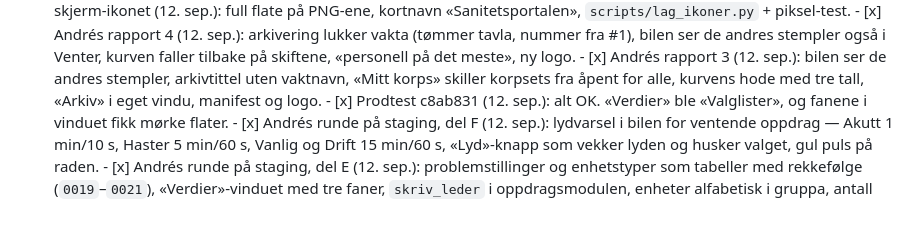
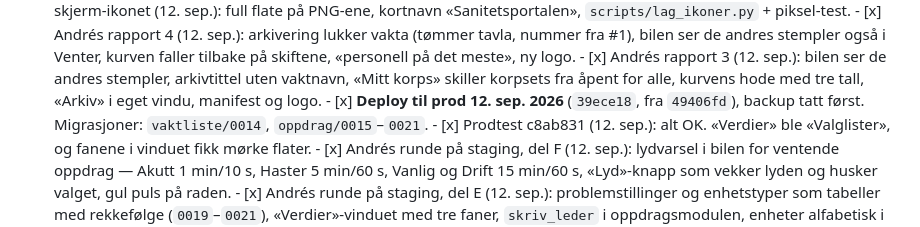
Before and after one commit to Animax1/sanitetsportalen, a Markdown page: TODO.md, the part around the change. GitHub-like rendering.

Commit message:
TODO: deploy til prod 12. sep. (39ece18)
Co-Authored-By: Claude Fable 5.1 <noreply@anthropic.com>
Claude-Session: https://claude.ai/code/session_01GKk5YXLrkxopT2WFkqwmRN

```diff
--- a/TODO.md
+++ b/TODO.md
@@ -220,6 +220,8 @@ ingen av dem gir feilmelding — de er bare stille inaktive.
             - [x] Andrés rapport 3 (12. sep.): bilen ser de andres stempler, arkivtittel
                   uten vaktnavn, «Mitt korps» skiller korpsets fra åpent for alle, kurvens
                   hode med tre tall, «Arkiv» i eget vindu, manifest og logo.
+            - [x] **Deploy til prod 12. sep. 2026** (`39ece18`, fra `49406fd`), backup tatt
+                  først. Migrasjoner: `vaktliste/0014`, `oppdrag/0015`–`0021`.
             - [x] Prodtest c8ab831 (12. sep.): alt OK. «Verdier» ble «Valglister», og
                   fanene i vinduet fikk mørke flater.
             - [x] Andrés runde på staging, del F (12. sep.): lydvarsel i bilen for
```
